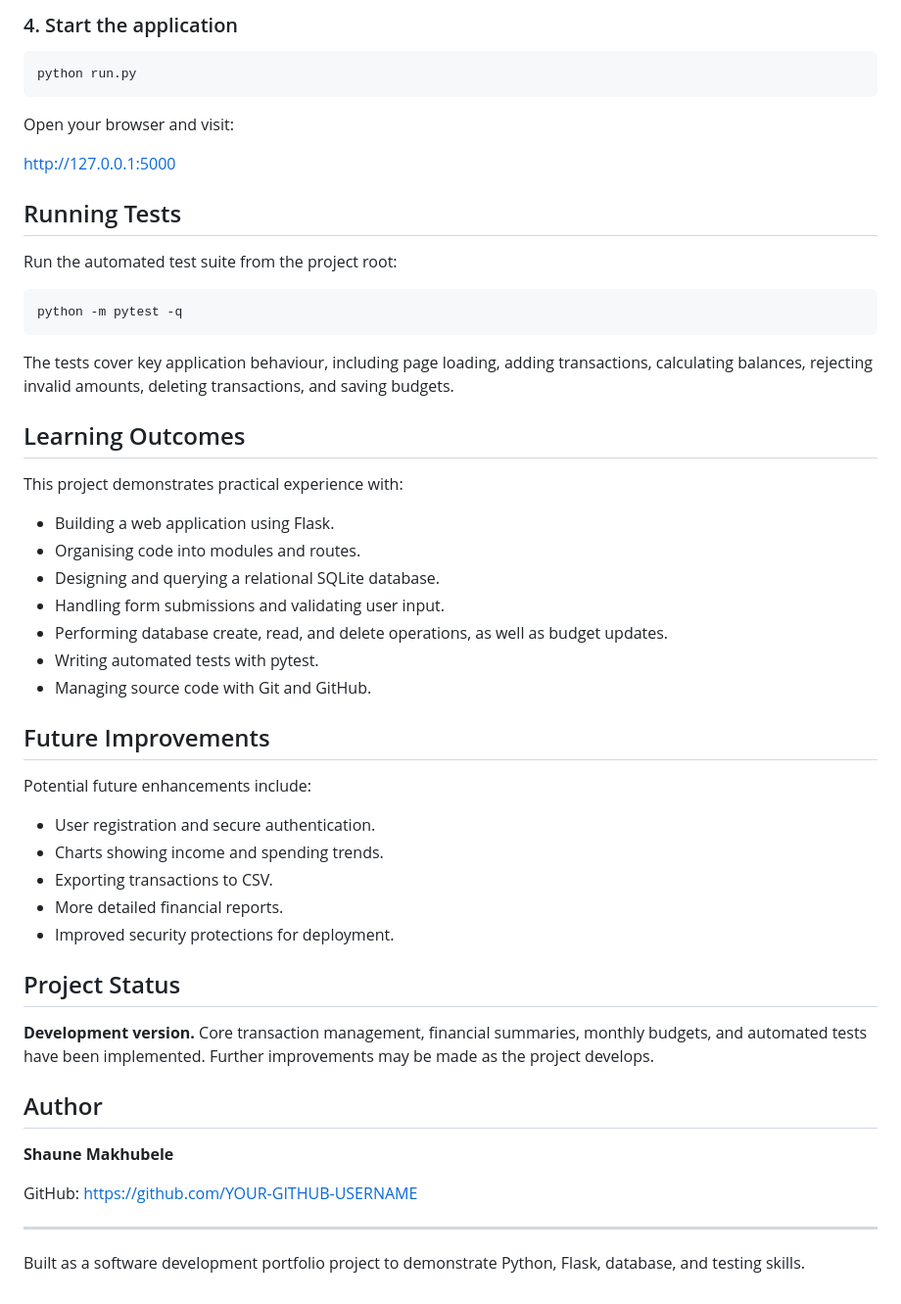
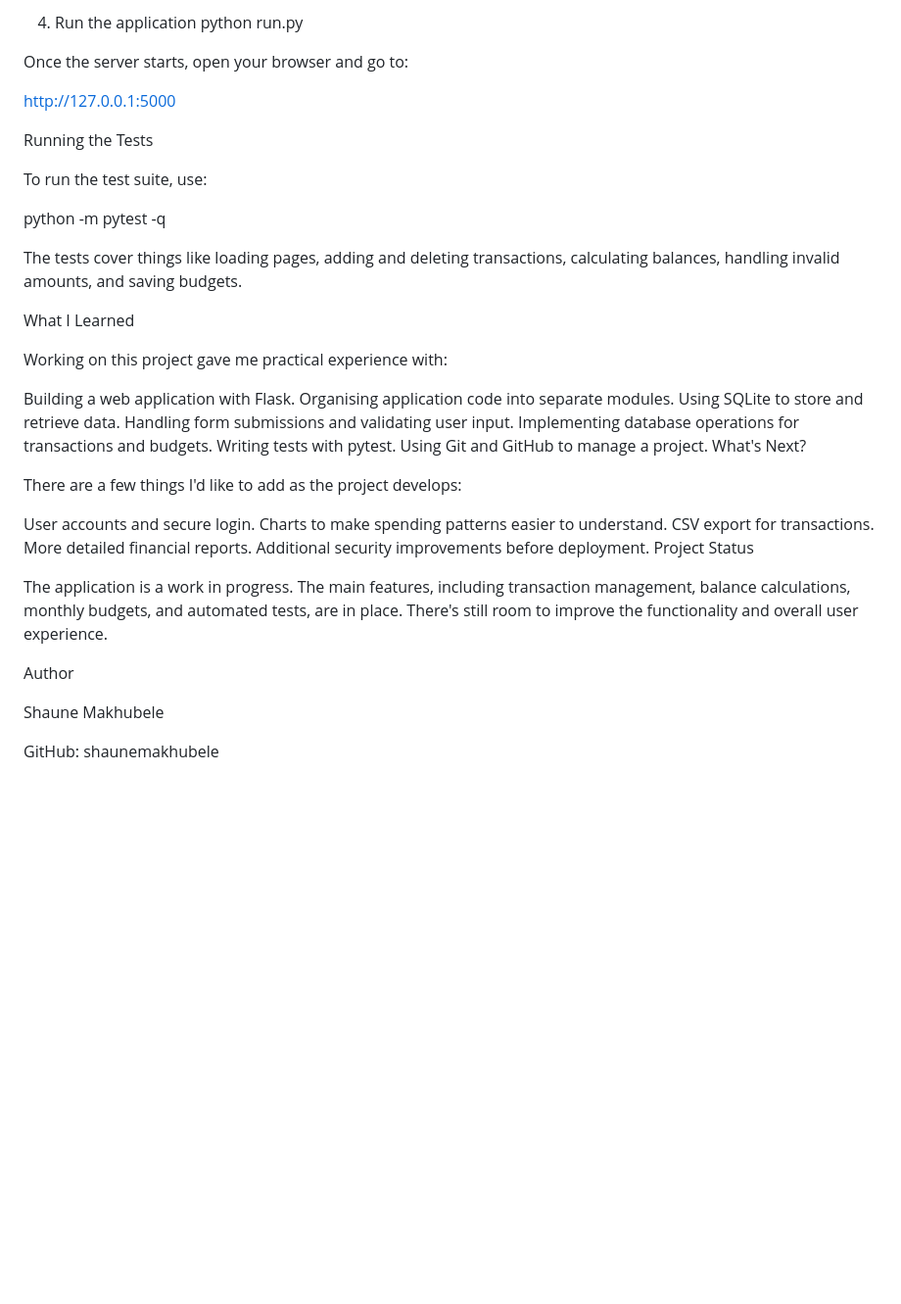
Before and after one commit to shaunemakhubele/personal-finance-tracker, a Markdown page: README.md, the part around one of its changes. Shown at 98% size. GitHub-like rendering; blank space fills up the shorter version.

````diff
--- a/README.md
+++ b/README.md
@@ -87,56 +74,47 @@ python -m pip install -r requirements.txt
 
-### 4. Start the application
+4. Run the application
+python run.py
 
-```bash
-python run.py
-```
 
-Open your browser and visit:
+Once the server starts, open your browser and go to:
 
 http://127.0.0.1:5000
 
-## Running Tests
+Running the Tests
 
-Run the automated test suite from the project root:
+To run the test suite, use:
 
-```bash
 python -m pytest -q
-```
 
-The tests cover key application behaviour, including page loading, adding transactions, calculating balances, rejecting invalid amounts, deleting transactions, and saving budgets.
 
-## Learning Outcomes
+The tests cover things like loading pages, adding and deleting transactions, calculating balances, handling invalid amounts, and saving budgets.
 
-This project demonstrates practical experience with:
+What I Learned
 
-- Building a web application using Flask.
-- Organising code into modules and routes.
-- Designing and querying a relational SQLite database.
-- Handling form submissions and validating user input.
-- Performing database create, read, and delete operations, as well as budget updates.
-- Writing automated tests with pytest.
-- Managing source code with Git and GitHub.
+Working on this project gave me practical experience with:
 
-## Future Improvements
+Building a web application with Flask.
+Organising application code into separate modules.
+Using SQLite to store and retrieve data.
+Handling form submissions and validating user input.
+Implementing database operations for transactions and budgets.
+Writing tests with pytest.
+Using Git and GitHub to manage a project.
+What's Next?
 
-Potential future enhancements include:
+There are a few things I'd like to add as the project develops:
 
-- User registration and secure authentication.
-- Charts showing income and spending trends.
-- Exporting transactions to CSV.
-- More detailed financial reports.
-- Improved security protections for deployment.
+User accounts and secure login.
+Charts to make spending patterns easier to understand.
+CSV export for transactions.
+More detailed financial reports.
+Additional security improvements before deployment.
+Project Status
 
-## Project Status
+The application is a work in progress. The main features, including transaction management, balance calculations, monthly budgets, and automated tests, are in place. There's still room to improve the functionality and overall user experience.
 
-**Development version.** Core transaction management, financial summaries, monthly budgets, and automated tests have been implemented. Further improvements may be made as the project develops.
+Author
 
-## Author
+Shaune Makhubele
 
-**Shaune Makhubele**
-
-GitHub: https://github.com/YOUR-GITHUB-USERNAME
-
----
-
-Built as a software development portfolio project to demonstrate Python, Flask, database, and testing skills.
+GitHub: shaunemakhubele
````
Also changed, not shown: other parts of README.md (+33 -46 lines).
